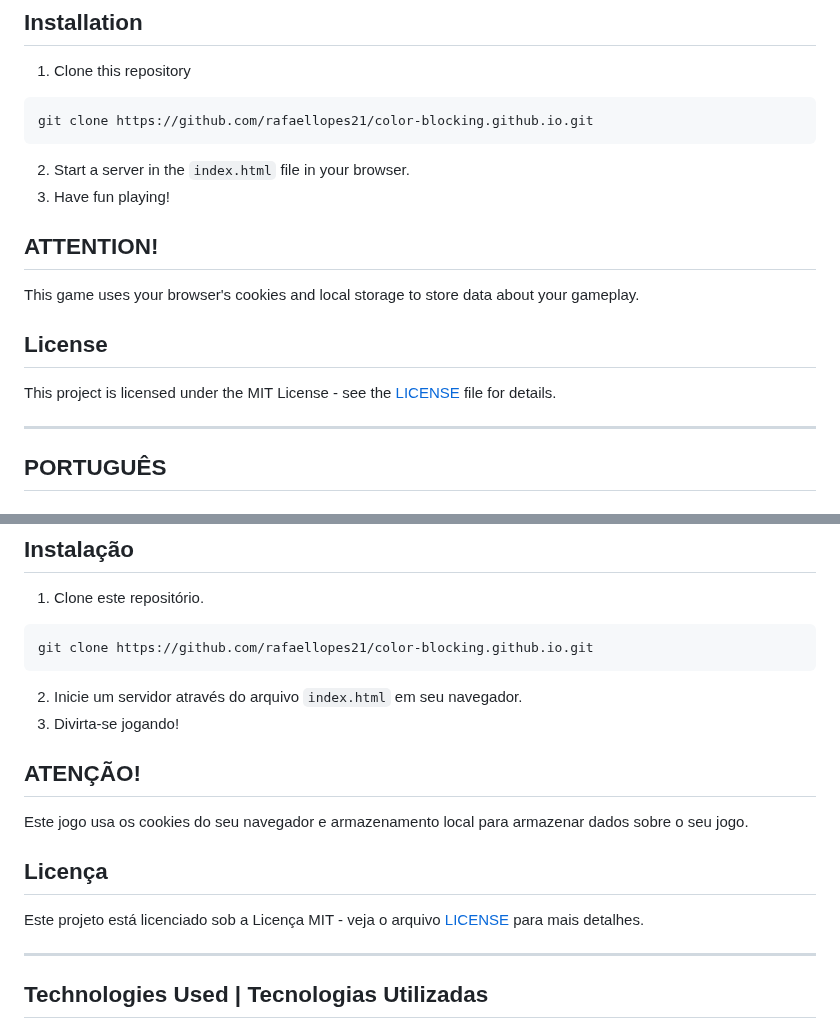
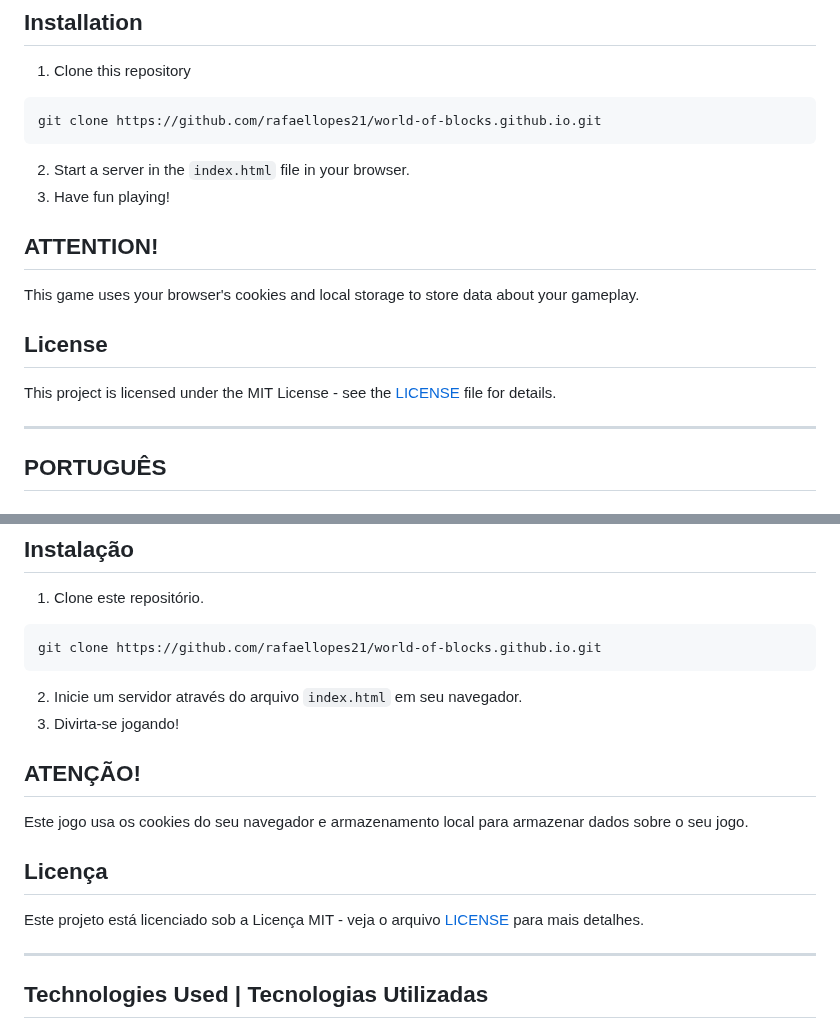
Before and after one commit to rafaellopes21/world-of-blocks.github.io, a Markdown page: README.md, 2 parts joined by grey strips. Rendered like a GitHub page.

````diff
--- a/README.md
+++ b/README.md
@@ -41,7 +41,7 @@ If you enjoyed the game and want to support the developer who created this proje
 ## Installation
 1. Clone this repository
 ```
-git clone https://github.com/rafaellopes21/color-blocking.github.io.git
+git clone https://github.com/rafaellopes21/world-of-blocks.github.io.git
 ```
 2. Start a server in the `index.html` file in your browser.
 3. Have fun playing!
@@ -76,7 +76,7 @@ Se você gostou do jogo e deseja apoiar o desenvolvedor que criou este projeto,
 ## Instalação
 1. Clone este repositório.
 ```
-git clone https://github.com/rafaellopes21/color-blocking.github.io.git
+git clone https://github.com/rafaellopes21/world-of-blocks.github.io.git
 ```
 2. Inicie um servidor através do arquivo `index.html` em seu navegador.
 3. Divirta-se jogando!
````
Also changed, not shown: other parts of README.md (+2 -2 lines).
